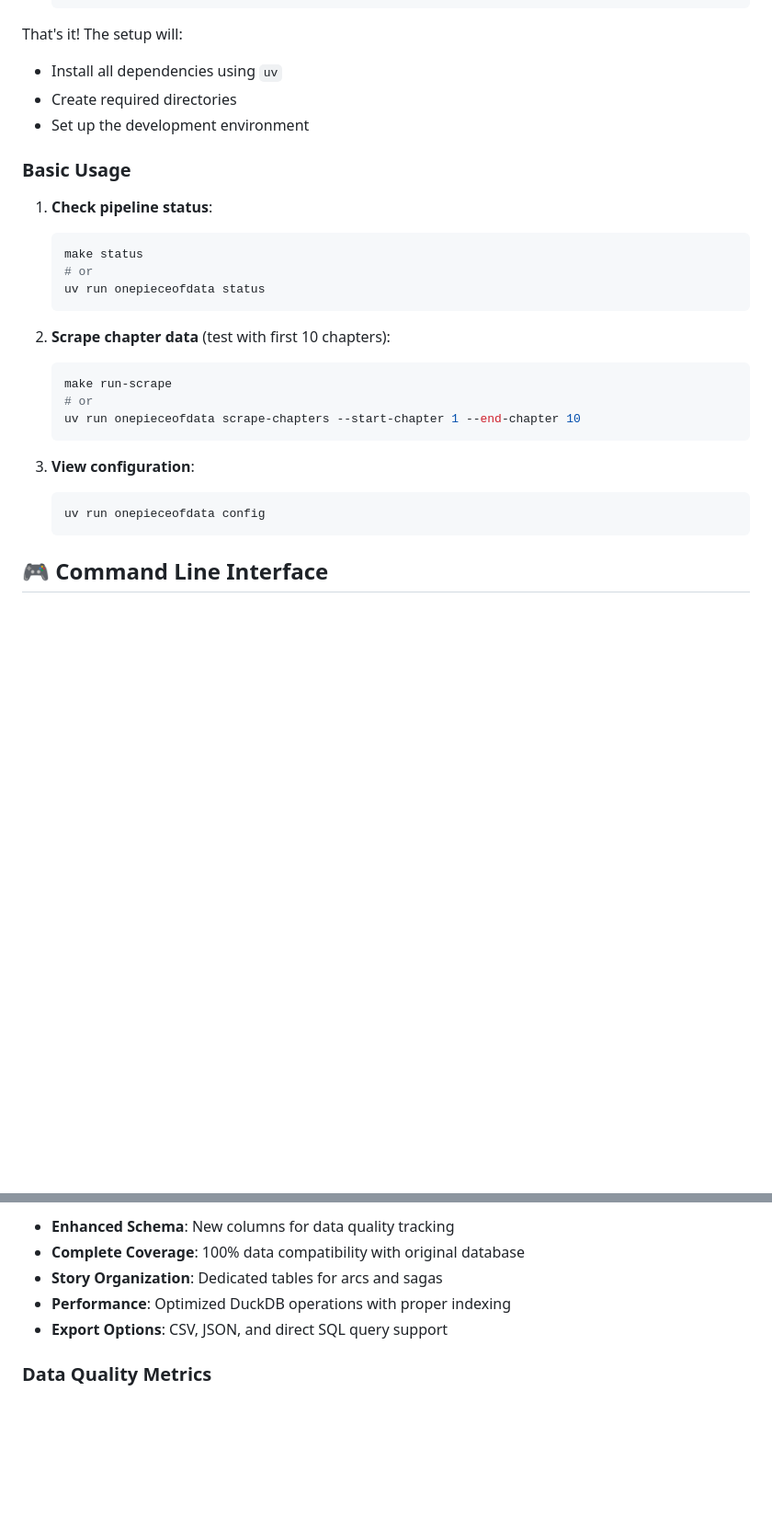
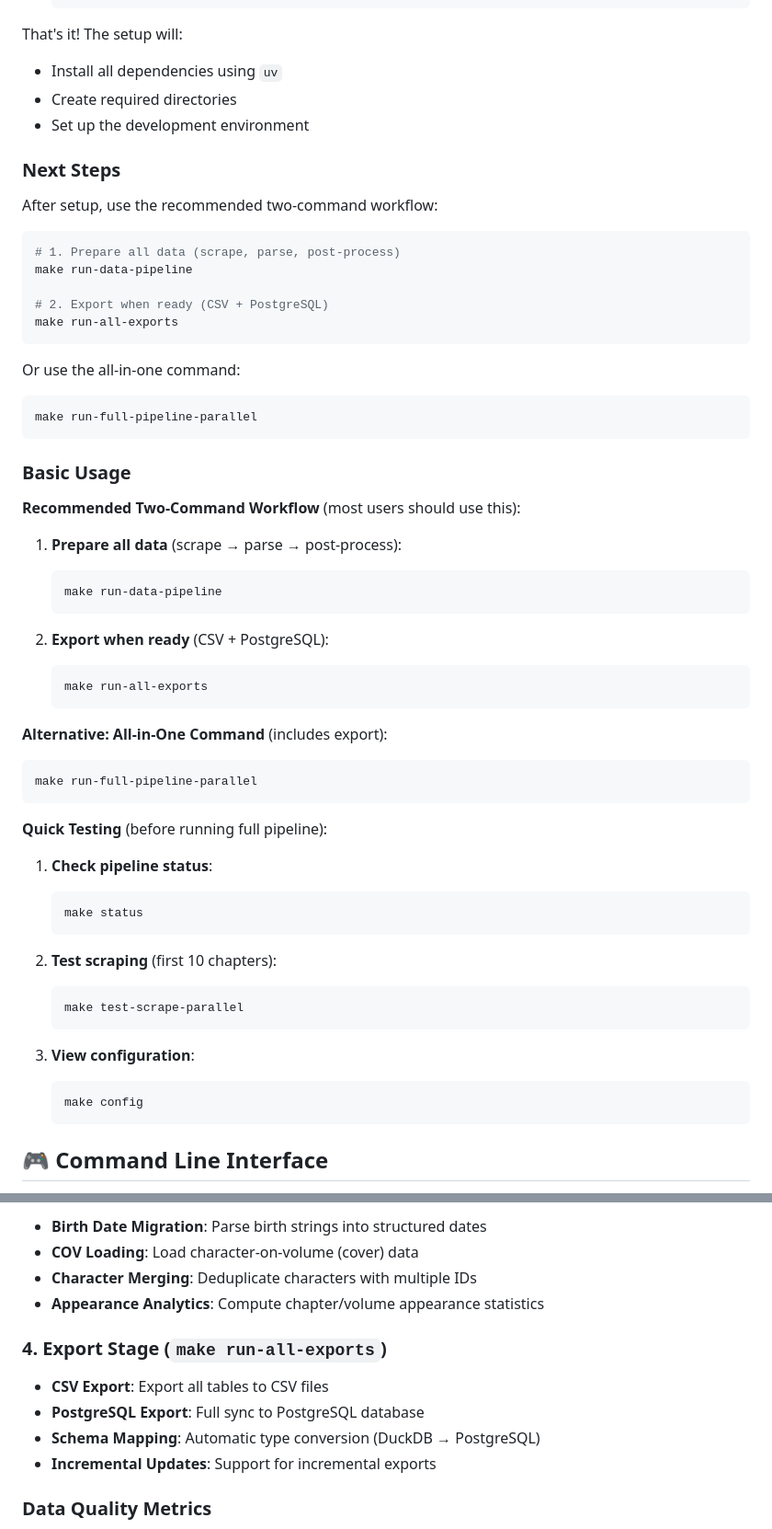
Before and after one commit to ismailsunni/onepieceofdata, a Markdown page: README.md, 2 parts joined by grey strips. Shown at 92% size. Drawn GitHub-style; blank space fills up the shorter version.

````diff
--- a/README.md
+++ b/README.md
@@ -91,25 +91,58 @@ That's it! The setup will:
 - Create required directories
 - Set up the development environment
 
+### Next Steps
+
+After setup, use the recommended two-command workflow:
+
+```bash
+# 1. Prepare all data (scrape, parse, post-process)
+make run-data-pipeline
+
+# 2. Export when ready (CSV + PostgreSQL)
+make run-all-exports
+```
+
+Or use the all-in-one command:
+
+```bash
+make run-full-pipeline-parallel
+```
+
 ### Basic Usage
+
+**Recommended Two-Command Workflow** (most users should use this):
+
+1. **Prepare all data** (scrape → parse → post-process):
+   ```bash
+   make run-data-pipeline
+   ```
+
+2. **Export when ready** (CSV + PostgreSQL):
+   ```bash
+   make run-all-exports
+   ```
+
+**Alternative: All-in-One Command** (includes export):
+```bash
+make run-full-pipeline-parallel
+```
+
+**Quick Testing** (before running full pipeline):
 
 1. **Check pipeline status**:
    ```bash
    make status
-   # or
-   uv run onepieceofdata status
    ```
 
-2. **Scrape chapter data** (test with first 10 chapters):
+2. **Test scraping** (first 10 chapters):
    ```bash
-   make run-scrape
-   # or
-   uv run onepieceofdata scrape-chapters --start-chapter 1 --end-chapter 10
+   make test-scrape-parallel
    ```
 
 3. **View configuration**:
    ```bash
-   uv run onepieceofdata config
+   make config
    ```
 
 ## 🎮 Command Line Interface
@@ -413,9 +531,15 @@ The **v2.0 pipeline** is a complete, production-ready system with three main sta
 
-- **Enhanced Schema**: New columns for data quality tracking
-- **Complete Coverage**: 100% data compatibility with original database
-- **Story Organization**: Dedicated tables for arcs and sagas
-- **Performance**: Optimized DuckDB operations with proper indexing
-- **Export Options**: CSV, JSON, and direct SQL query support
+- **Birth Date Migration**: Parse birth strings into structured dates
+- **COV Loading**: Load character-on-volume (cover) data
+- **Character Merging**: Deduplicate characters with multiple IDs
+- **Appearance Analytics**: Compute chapter/volume appearance statistics
+
+### 4. **Export Stage** (`make run-all-exports`)
+
+- **CSV Export**: Export all tables to CSV files
+- **PostgreSQL Export**: Full sync to PostgreSQL database
+- **Schema Mapping**: Automatic type conversion (DuckDB → PostgreSQL)
+- **Incremental Updates**: Support for incremental exports
 
 ### Data Quality Metrics
 
````
Also changed, not shown: other parts of README.md (+100 -10 lines).
